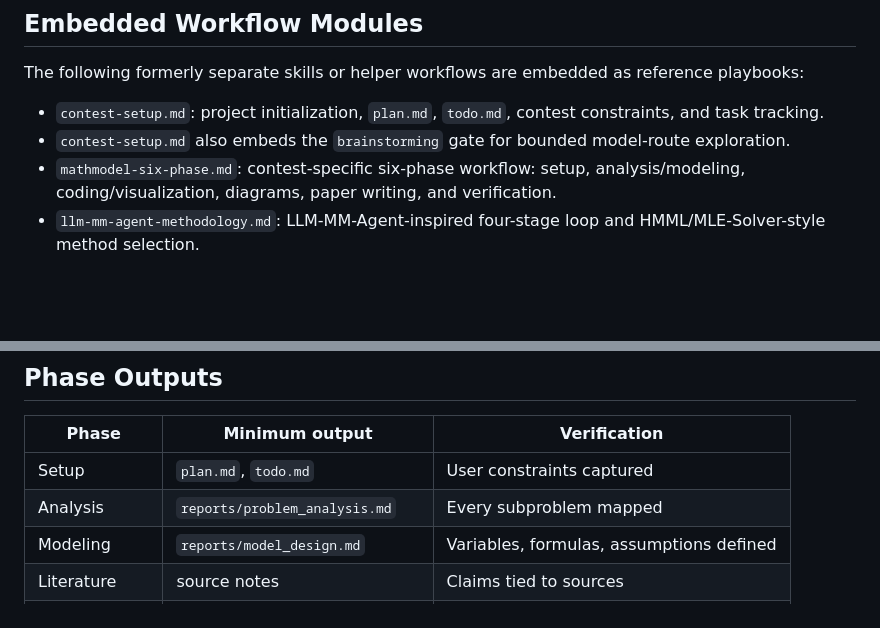
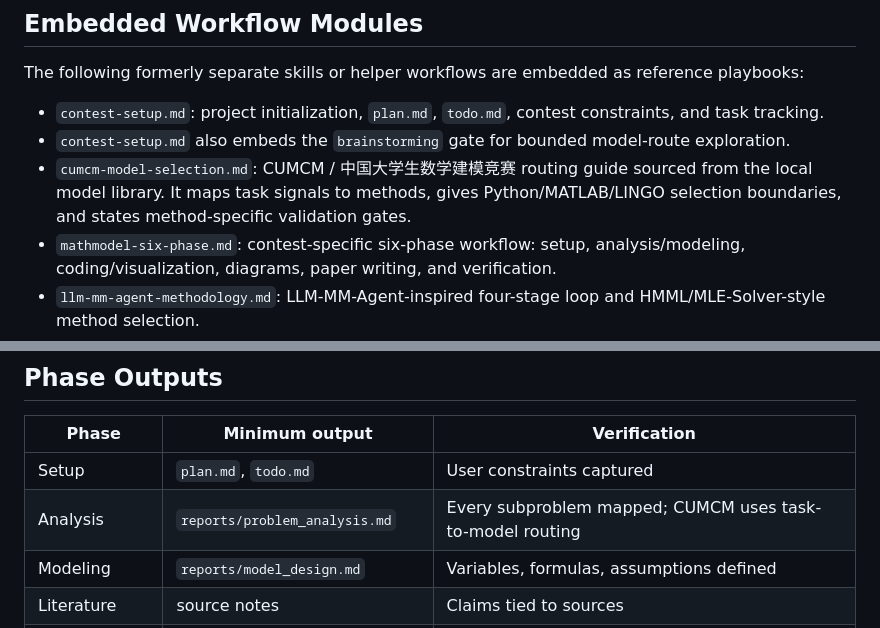
Before and after one commit to Ryan-2727/mathematical-modeling-competition-copilot, a Markdown page: references/workflow-map.md, 2 parts joined by grey strips. Rendered like a GitHub page; blank space fills up the shorter version.

```diff
--- a/references/workflow-map.md
+++ b/references/workflow-map.md
@@ -8,6 +8,7 @@ The following formerly separate skills or helper workflows are embedded as refer
 
 - `contest-setup.md`: project initialization, `plan.md`, `todo.md`, contest constraints, and task tracking.
 - `contest-setup.md` also embeds the `brainstorming` gate for bounded model-route exploration.
+- `cumcm-model-selection.md`: CUMCM / 中国大学生数学建模竞赛 routing guide sourced from the local model library. It maps task signals to methods, gives Python/MATLAB/LINGO selection boundaries, and states method-specific validation gates.
 - `mathmodel-six-phase.md`: contest-specific six-phase workflow: setup, analysis/modeling, coding/visualization, diagrams, paper writing, and verification.
 - `llm-mm-agent-methodology.md`: LLM-MM-Agent-inspired four-stage loop and HMML/MLE-Solver-style method selection.
 - `literature-fetch-and-explain.md`: embedded `paper-fetch-skill` and `paper-explainer` workflow for source search, paper explanation, and source notes.
@@ -37,7 +38,7 @@ When these plugins are unavailable, continue the modeling workflow and record th
 | Phase | Minimum output | Verification |
 | --- | --- | --- |
 | Setup | `plan.md`, `todo.md` | User constraints captured |
-| Analysis | `reports/problem_analysis.md` | Every subproblem mapped |
+| Analysis | `reports/problem_analysis.md` | Every subproblem mapped; CUMCM uses task-to-model routing |
 | Modeling | `reports/model_design.md` | Variables, formulas, assumptions defined |
 | Literature | source notes | Claims tied to sources |
 | Computation | code/notebooks, `results/` | Executed or gap stated |
```
Also changed, not shown: SKILL.md (+4 -0 lines), references/embedded/cumcm-model-selection.md (added, +64 -0 lines).
